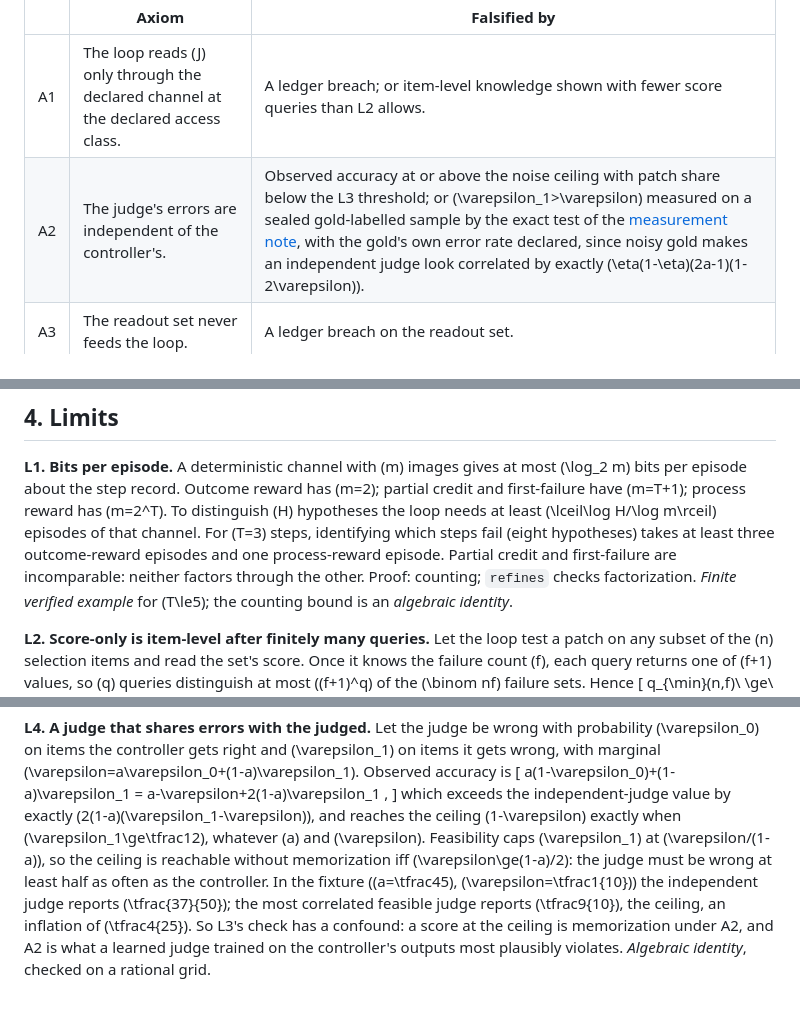
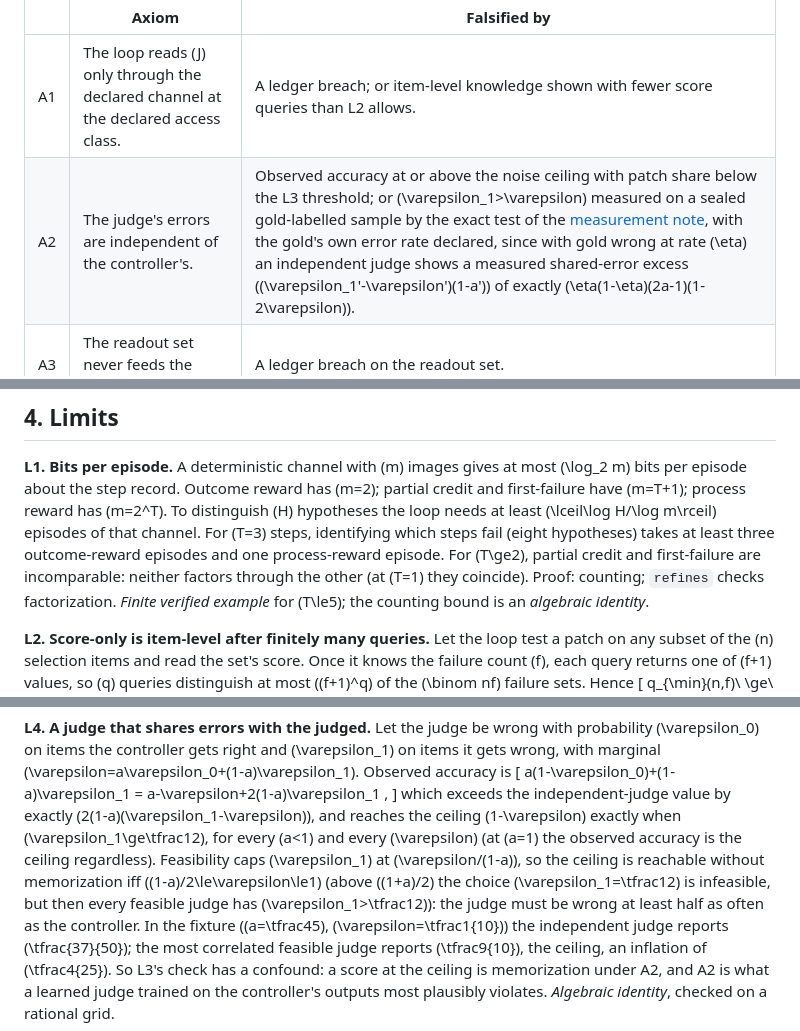
Before and after one commit to patrickdugan/Spiral, a Markdown page: paper/rl_training_signal_limits.md, 3 parts joined by grey strips. Rendered like a GitHub page; blank space fills up the shorter version.

Commit message:
Notes: precision fixes found by the Lean formalization
Training-signal note: L1's incomparability of partial credit and
first-failure holds for T >= 2 (at T = 1 they coincide); L4's ceiling
condition holds for every a < 1 (at a = 1 the observed accuracy is the
ceiling regardless), and the ceiling is reachable without memorization iff
(1-a)/2 <= eps <= 1; axiom A2's gold-noise clause now names the measured
quantity, the shared-error excess (eps1' - eps')(1 - a').

Judge measurement note: the fixture distinguished eps1' - eps' = 57/575
from the Corollary's quantity (eps1' - eps')(1 - a') = 57/2500 =
eta(1-eta)(2a-1)(1-2eps).

Journey map: the same correction in its list of results to test first.

Co-Authored-By: Claude Opus 5.5 <noreply@anthropic.com>

```diff
--- a/paper/rl_training_signal_limits.md
+++ b/paper/rl_training_signal_limits.md
@@ -74,7 +74,7 @@ the observation that would falsify it.
 | | Axiom | Falsified by |
 |---|---|---|
 | A1 | The loop reads \(J\) only through the declared channel at the declared access class. | A ledger breach; or item-level knowledge shown with fewer score queries than L2 allows. |
-| A2 | The judge's errors are independent of the controller's. | Observed accuracy at or above the noise ceiling with patch share below the L3 threshold; or \(\varepsilon_1>\varepsilon\) measured on a sealed gold-labelled sample by the exact test of the [measurement note](judge_shared_error_measurement.md), with the gold's own error rate declared, since noisy gold makes an independent judge look correlated by exactly \(\eta(1-\eta)(2a-1)(1-2\varepsilon)\). |
+| A2 | The judge's errors are independent of the controller's. | Observed accuracy at or above the noise ceiling with patch share below the L3 threshold; or \(\varepsilon_1>\varepsilon\) measured on a sealed gold-labelled sample by the exact test of the [measurement note](judge_shared_error_measurement.md), with the gold's own error rate declared, since with gold wrong at rate \(\eta\) an independent judge shows a measured shared-error excess \((\varepsilon_1'-\varepsilon')(1-a')\) of exactly \(\eta(1-\eta)(2a-1)(1-2\varepsilon)\). |
 | A3 | The readout set never feeds the loop. | A ledger breach on the readout set. |
 | A4 | A patch changes one item's outcome and no other. | Collateral outcome changes on unpatched items (the nearest-neighbour simulation in `output/eval_reuse_toys/` showed them). |
 | A5 | Candidates have equal true value (the null for selection inflation). | A measured gain on a sealed readout. |
@@ -90,8 +90,9 @@ has \(m=2\); partial credit and first-failure have \(m=T+1\); process reward
 has \(m=2^T\). To distinguish \(H\) hypotheses the loop needs at least
 \(\lceil\log H/\log m\rceil\) episodes of that channel. For \(T=3\) steps,
 identifying which steps fail (eight hypotheses) takes at least three
-outcome-reward episodes and one process-reward episode. Partial credit and
-first-failure are incomparable: neither factors through the other. Proof:
+outcome-reward episodes and one process-reward episode. For \(T\ge2\), partial
+credit and first-failure are incomparable: neither factors through the other (at
+\(T=1\) they coincide). Proof:
 counting; `refines` checks factorization. *Finite verified example* for
 \(T\le5\); the counting bound is an *algebraic identity*.
 
@@ -140,10 +141,12 @@ a(1-\varepsilon_0)+(1-a)\varepsilon_1
 \]
 which exceeds the independent-judge value by exactly
 \(2(1-a)(\varepsilon_1-\varepsilon)\), and reaches the ceiling
-\(1-\varepsilon\) exactly when \(\varepsilon_1\ge\tfrac12\), whatever
-\(a\) and \(\varepsilon\). Feasibility caps \(\varepsilon_1\) at
+\(1-\varepsilon\) exactly when \(\varepsilon_1\ge\tfrac12\), for every
+\(a<1\) and every \(\varepsilon\) (at \(a=1\) the observed accuracy is the ceiling
+regardless). Feasibility caps \(\varepsilon_1\) at
 \(\varepsilon/(1-a)\), so the ceiling is reachable without memorization iff
-\(\varepsilon\ge(1-a)/2\): the judge must be wrong at least half as often
+\((1-a)/2\le\varepsilon\le1\) (above \((1+a)/2\) the choice \(\varepsilon_1=\tfrac12\)
+is infeasible, but then every feasible judge has \(\varepsilon_1>\tfrac12\)): the judge must be wrong at least half as often
 as the controller. In the fixture (\(a=\tfrac45\), \(\varepsilon=\tfrac1{10}\))
 the independent judge reports \(\tfrac{37}{50}\); the most correlated
 feasible judge reports \(\tfrac9{10}\), the ceiling, an inflation of
```
Also changed, not shown: docs/feedback_channel_journey_2026-10-11_13.md (+3 -2 lines), paper/judge_shared_error_measurement.md (+3 -2 lines).
